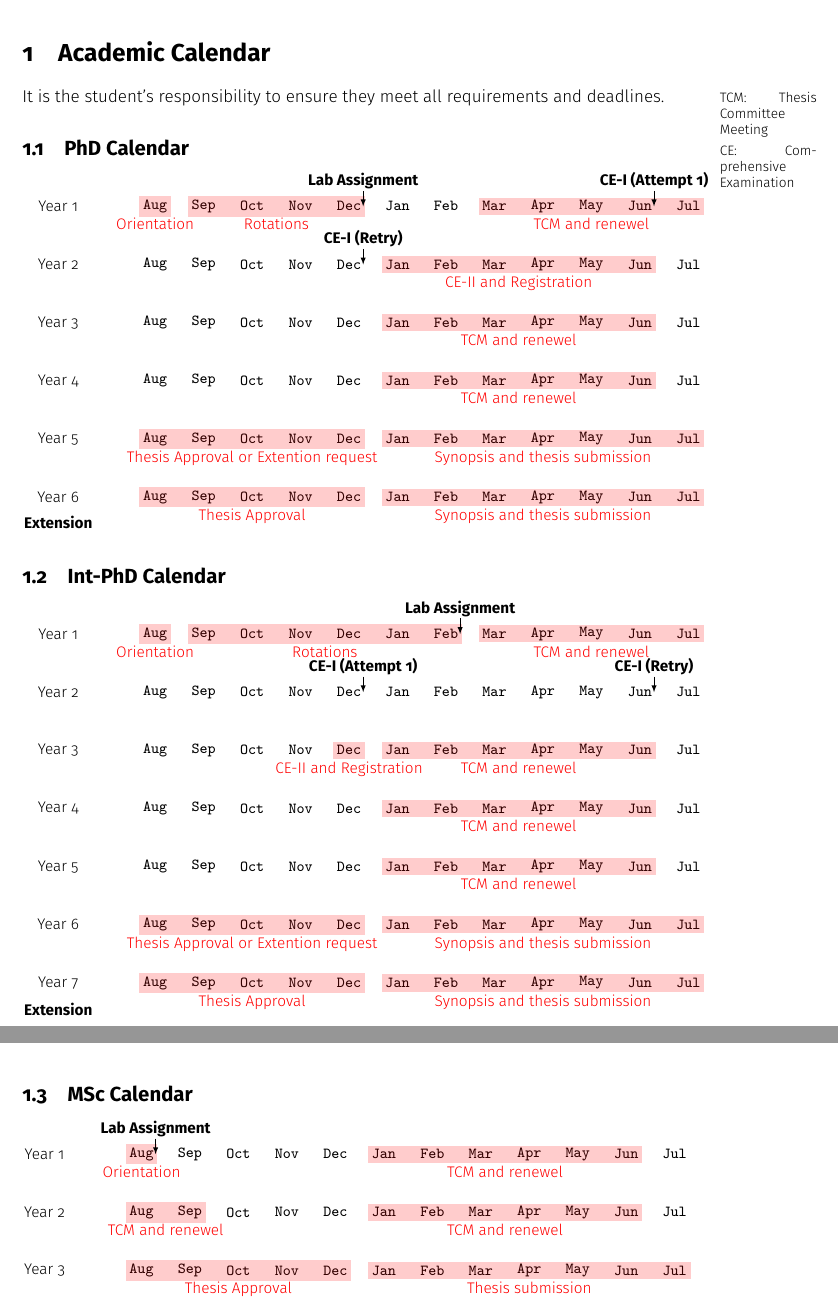
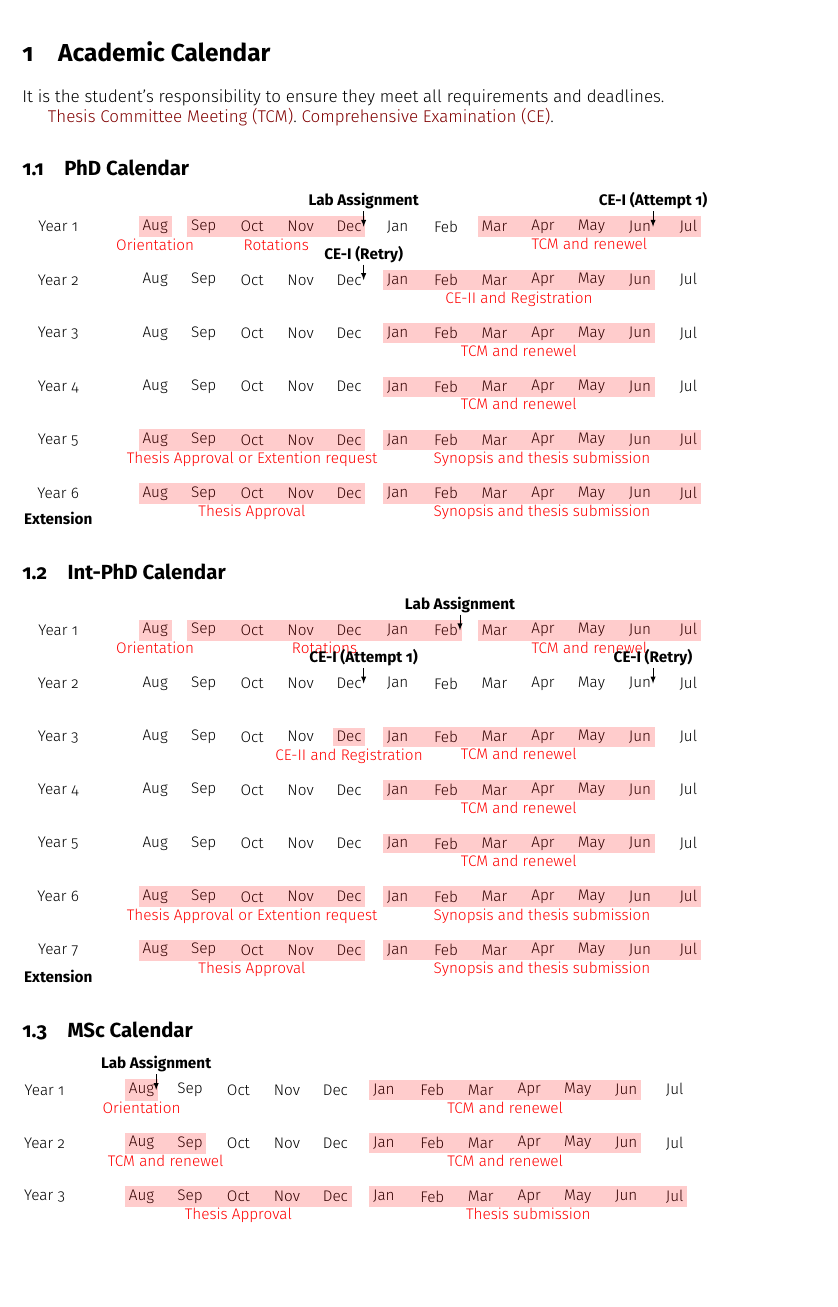
Before and after one commit to dilawar/ncbs, a LaTeX document (handbook/handbook.tex, which reads handbook/calendar_intphd.tex, handbook/calendar_msc.tex, handbook/glossaries.tex): two parts of pages 5 and 6 of 33 before the commit and part of page 5 of 32 after it, the two joined at a grey line, cut so that both start at the same text, the shorter picture padded with empty space. Compiled offline with XeLaTeX.

Commit message:
Updated.

```diff
--- a/handbook/calendar_intphd.tex
+++ b/handbook/calendar_intphd.tex
@@ -1,14 +1,19 @@
+%\RequirePackage{luatex85}
+\documentclass[crop,tikz]{standalone}
+\usepackage{pgfplots}
+\begin{document}
+
 \begin{tikzpicture}[scale=1
     , every node/.style={node distance=2mm,inner sep=1pt}
 ]
     \small
     \edef\dy{-1.2mm}
-    \edef\gap{1.2}
+    \edef\gap{1.1}
     \foreach \y in {1,2,3,4,5,6,7}
     {
         \node (year\y) at (-1,-\gap * \y cm) {Year \y};
         \foreach \month[count=\m] in {Aug,Sep,Oct,Nov,Dec,Jan,Feb,Mar,Apr,May,Jun,Jul}
-        \node[] (year\y month\m) at (\m,-\gap * \y cm) {\texttt{\month}};
+        \node[] (year\y month\m) at (\m,-\gap * \y cm) {{\month}};
     }
 
     \node[below=of year7]{{\bf Extension}};
--- a/handbook/calendar_msc.tex
+++ b/handbook/calendar_msc.tex
@@ -1,14 +1,19 @@
+%\RequirePackage{luatex85}
+\documentclass[crop,tikz]{standalone}
+\usepackage{pgfplots}
+\begin{document}
+
 \begin{tikzpicture}[scale=1
     , every node/.style={node distance=2mm,inner sep=1pt}
 ]
     \small
     \edef\dy{-1.2mm}
-    \edef\gap{1.2}
+    \edef\gap{1.1}
     \foreach \y in {1,2,3}
     {
         \node (year\y) at (-1,-\gap * \y cm) {Year \y};
         \foreach \month[count=\m] in {Aug,Sep,Oct,Nov,Dec,Jan,Feb,Mar,Apr,May,Jun,Jul}
-        \node[] (year\y month\m) at (\m,-\gap * \y cm) {\texttt{\month}};
+        \node[] (year\y month\m) at (\m,-\gap * \y cm) {{\month}};
     }
 
     % Orientation.
--- a/handbook/glossaries.tex
+++ /dev/null
@@ -1,11 +0,0 @@
-\newglossaryentry{tcm}
-{
-    name=TCM,
-    description={Thesis Committee Meeting}
-}
-
-\newglossaryentry{ce}
-{
-    name=CE,
-    description={Comprehensive Examination}
-}
--- a/handbook/student_handbook_2016.tex
+++ b/handbook/handbook.tex
@@ -2,11 +2,15 @@
 \usepackage[top=3cm, bottom=2cm, left=3cm, right=4cm, heightrounded]{geometry}
 \usepackage{fancyhdr}
 \usepackage{tabularx}
-\usepackage{glossaries}
-\usepackage[misc]{ifsym}
+\usepackage{tikz}
+\usetikzlibrary{positioning,fit,calc,arrows,arrows.meta}
+
 \pagestyle{fancy}
 \usepackage{amsmath}
 \usepackage{enumitem}
+\usepackage{standalone}
+%\standaloneconfig{mode=buildnew}
+
 \setlist{nosep}
 \usepackage{mathtools}
 \usepackage[]{hyperref}
@@ -17,12 +21,12 @@
     citecolor={blue!50!black},
     urlcolor={blue!80!black}
 }
-\usepackage{todonotes}
-\usetikzlibrary{fit,calc,arrows,arrows.meta}
+
+\usepackage[misc]{ifsym}
 \usepackage{booktabs}
 \usepackage[framemethod=tikz,outerlinewidth=0,linewidth=0pt]{mdframed}
 \usepackage{amssymb}
-\usepackage{fontspec}
+%\usepackage{fontspec}
 %\usepackage[osf]{ebgaramond}
 \usepackage[sfdefault,light]{FiraSans}
 %\usepackage[default]{opensans}
@@ -33,8 +37,11 @@
 \newcommand\MAILTO[2]{#1 \Letter\; \href{mailto:#2}{\nolinkurl{#2}}}
 \newcommand\MAILTOBREAK[2]{#1 \Letter\; \href{mailto:#2}{\nolinkurl{#2}}}
 
+\usepackage[xindy,acronym]{glossaries}
+\makeglossaries
+\loadglsentries{terms}
+
 \author{NCBS Bangalore}
 \title{Student Hanbook}
 \date{\today}
-
 \begin{document}
@@ -66,18 +71,16 @@ falsification of data is unacceptable and will invite appropriate consequences.
 It is the student’s responsibility to ensure they meet all requirements and
 deadlines.
 
-\marginpar{\footnotesize TCM:  Thesis Committee Meeting}
-\marginpar{\footnotesize CE: Comprehensive Examination}
-
+\gls{tcm}. \gls{ce}.
 
 \subsection{PhD Calendar}
-\input{calendar_phd}
+\includestandalone{calendar_phd}
 
 \subsection{Int-PhD Calendar}
-\input{calendar_intphd}
+\includestandalone{calendar_intphd}
 
 \subsection{MSc Calendar}
-\input{calendar_msc}
+\includestandalone{calendar_msc}
 
 \newpage
 \section{Where to go for help}
--- /dev/null
+++ b/handbook/terms.tex
@@ -0,0 +1,2 @@
+\newacronym{tcm}{TCM}{Thesis Committee Meeting}
+\newacronym{ce}{CE}{Comprehensive Examination}
```
Also changed, not shown: handbook/calendar_phd.tex (+9 -2 lines), handbook/Makefile, handbook/student_handbook_2016.pdf, handbook/calendar_intphd.tex (8 more changed lines), handbook/calendar_msc.tex (2 more changed lines), handbook/handbook.tex (8 more changed lines), 1 other file.
